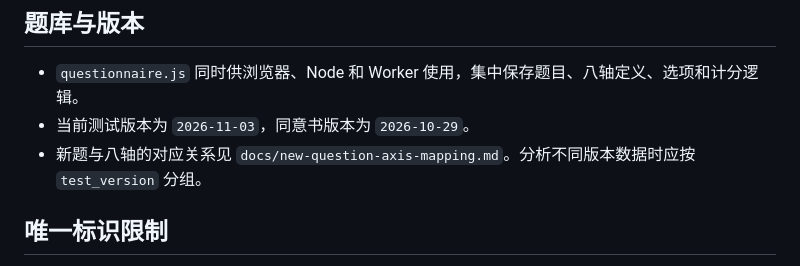
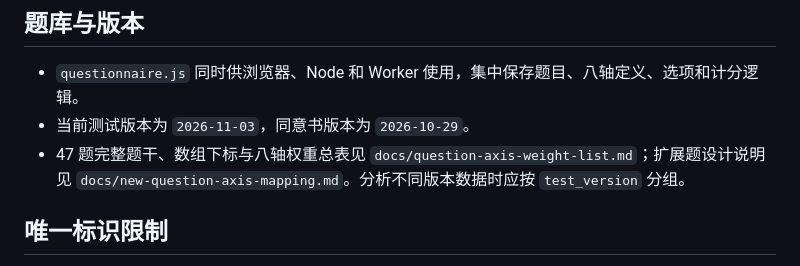
Before and after one commit to YUSUKUNI/china-politics-test, a Markdown page: README.md, the part around the change. GitHub-like rendering.

```diff
--- a/README.md
+++ b/README.md
@@ -170,7 +170,7 @@ CSV 的“受保护”依赖 HTTPS 和 `ADMIN_EXPORT_TOKEN`，不是额外的文
 
 - `questionnaire.js` 同时供浏览器、Node 和 Worker 使用，集中保存题目、八轴定义、选项和计分逻辑。
 - 当前测试版本为 `2026-11-03`，同意书版本为 `2026-10-29`。
-- 新题与八轴的对应关系见 `docs/new-question-axis-mapping.md`。分析不同版本数据时应按 `test_version` 分组。
+- 47 题完整题干、数组下标与八轴权重总表见 `docs/question-axis-weight-list.md`；扩展题设计说明见 `docs/new-question-axis-mapping.md`。分析不同版本数据时应按 `test_version` 分组。
 
 ## 唯一标识限制
 
```
Also changed, not shown: docs/new-question-axis-mapping.md (+2 -0 lines), docs/question-axis-weight-list.md (added, +85 -0 lines).
